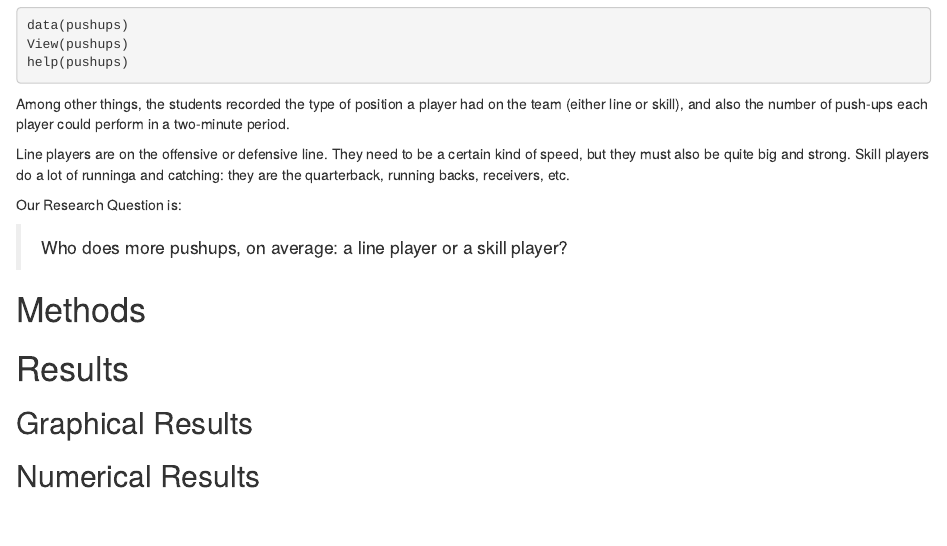
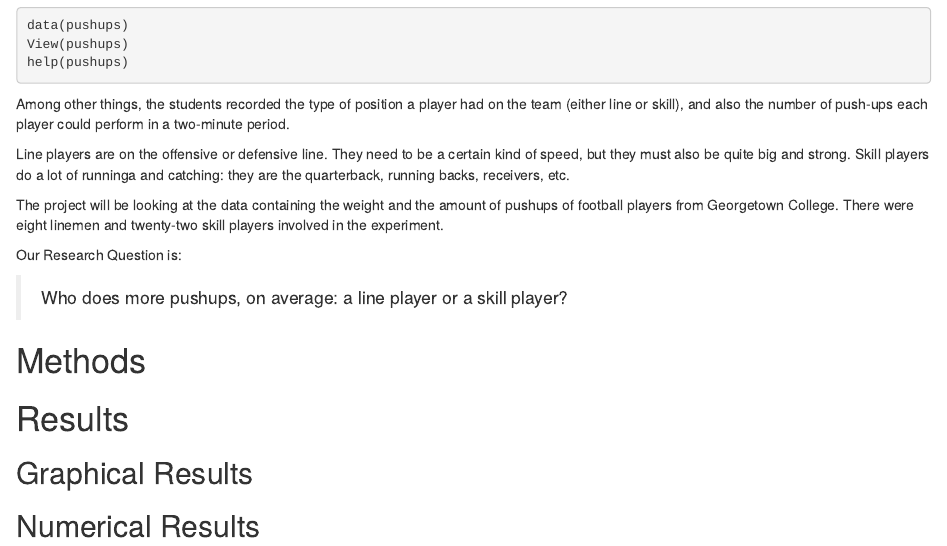
Before and after one commit to catsim3121/DAR-Who-does-more-pushups, an R Markdown document (DAR-Patterns in data.Rmd): the page in a window 1100 px wide, from 240 px down. Rendered offline with R 4.5, knitr and Pandoc, with nearby package versions.

Commit message:
intro: who does more pushups?

```diff
--- a/DAR-Patterns in data.Rmd
+++ b/DAR-Patterns in data.Rmd
@@ -25,6 +25,8 @@ help(pushups)
 Among other things, the students recorded the type of position a player had on the team (either line or skill), and also the number of push-ups each player could perform in a two-minute period.
 
 Line players are on the offensive or defensive line.  They need to be a certain kind of speed, but they must also be quite big and strong.  Skill players do a lot of runninga and catching:  they are the quarterback, running backs, receivers, etc.
+
+The project will be looking at the data containing the weight and the amount of pushups of football players from Georgetown College. There were eight linemen and twenty-two skill players involved in the experiment.
 
 Our Research Question is:
 
```
